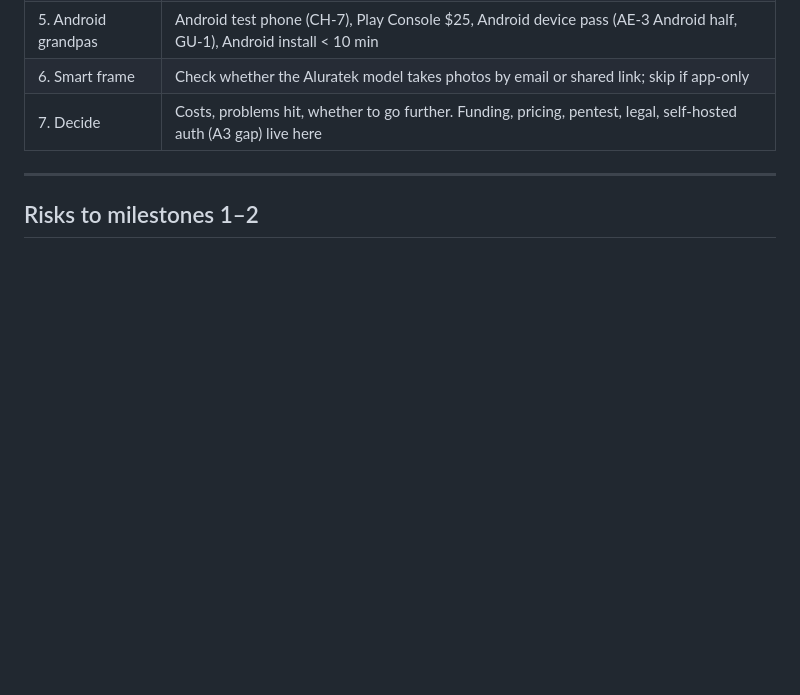
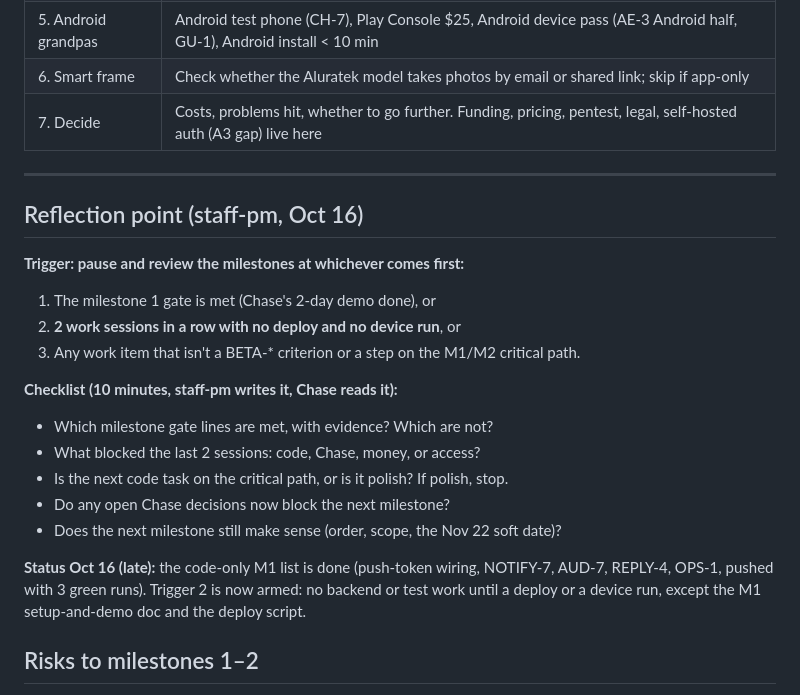
Before and after one commit to holroydchase-afk/Hearth, a Markdown page: REMAINING.md, the part around the change. Rendered like a GitHub page; blank space fills up the shorter version.

Commit message:
staff-pm: reflection point, NOTIFY-4 call (max 2 notices), next priority
Co-Authored-By: Claude Opus 5.5 <noreply@anthropic.com>
Claude-Session: https://claude.ai/code/session_01XH2xjH6LuJ5w1D2cxcZW3i

```diff
--- a/REMAINING.md
+++ b/REMAINING.md
@@ -99,6 +99,22 @@ Email codes at M1: Supabase's built-in mailer only sends to project team members
 | 7. Decide | Costs, problems hit, whether to go further. Funding, pricing, pentest, legal, self-hosted auth (A3 gap) live here |
 
 ---
+
+## Reflection point (staff-pm, Oct 16)
+
+**Trigger: pause and review the milestones at whichever comes first:**
+1. The milestone 1 gate is met (Chase's 2-day demo done), or
+2. **2 work sessions in a row with no deploy and no device run**, or
+3. Any work item that isn't a BETA-* criterion or a step on the M1/M2 critical path.
+
+**Checklist (10 minutes, staff-pm writes it, Chase reads it):**
+- Which milestone gate lines are met, with evidence? Which are not?
+- What blocked the last 2 sessions: code, Chase, money, or access?
+- Is the next code task on the critical path, or is it polish? If polish, stop.
+- Do any open Chase decisions now block the next milestone?
+- Does the next milestone still make sense (order, scope, the Nov 22 soft date)?
+
+**Status Oct 16 (late):** the code-only M1 list is done (push-token wiring, NOTIFY-7, AUD-7, REPLY-4, OPS-1, pushed with 3 green runs). Trigger 2 is now armed: no backend or test work until a deploy or a device run, except the M1 setup-and-demo doc and the deploy script.
 
 ## Risks to milestones 1–2
 
```
Also changed, not shown: BETA-SPEC.md (+3 -0 lines).
